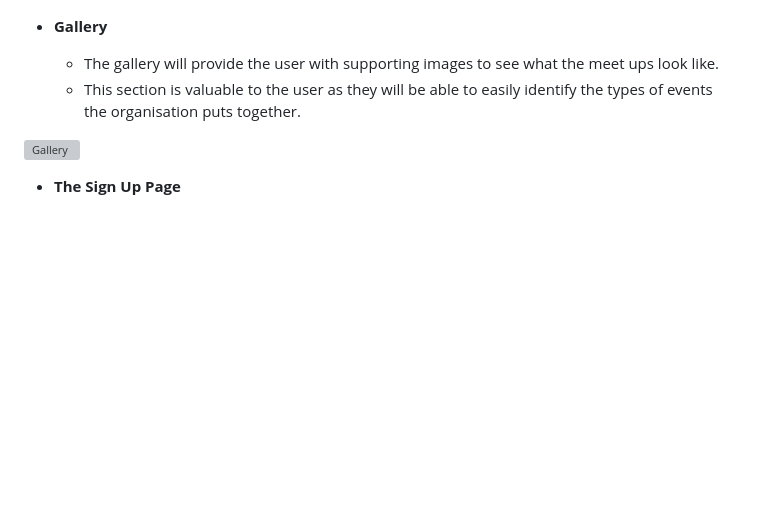
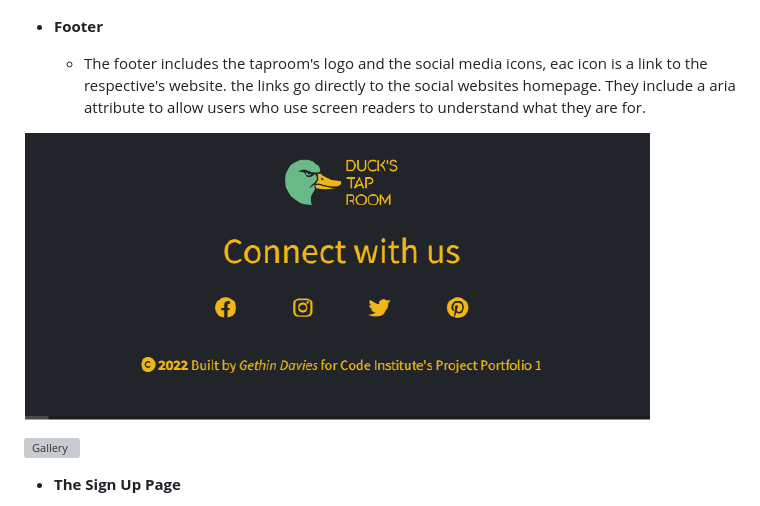
Before and after one commit to GethinDavies1990/CI_MS1_DTR, a Markdown page: README.md, the part around the change. GitHub-like rendering; pictures changed too: assets/images/media/footer.png (added); blank space fills up the shorter version; grey boxes are pictures that could not be loaded.

Commit message:
added footer section to the README/md

```diff
--- a/README.md
+++ b/README.md
@@ -49,10 +49,11 @@ Duck's Tap room is a craft brewery aimed at people in the craft beer scene. Each
 
 ![Want to visit us](assets/images/media/how-to-find-us.png)
 
-- __Gallery__
+- __Footer__
 
-  - The gallery will provide the user with supporting images to see what the meet ups look like.
-  - This section is valuable to the user as they will be able to easily identify the types of events the organisation puts together.
+  - The footer includes the taproom's logo and the social media icons, eac icon is a link to the respective's website. the links go directly to the social websites homepage. They include a aria attribute to allow users who use screen readers to understand what they are for.
+
+![Footer](assets/images/media/footer.png)
 
 ![Gallery](https://github.com/lucyrush/readme-template/blob/master/media/love_running_gallery.png)
 
```
